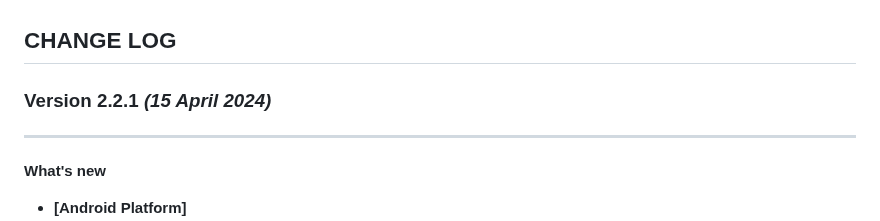
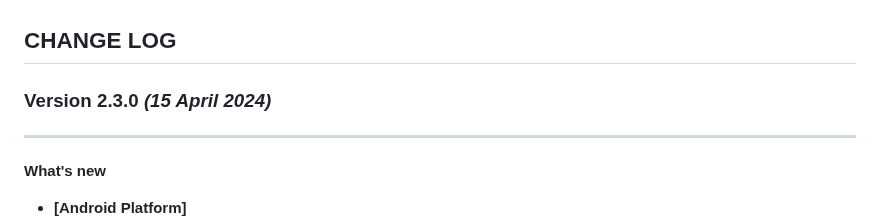
Before and after one commit to CleverTap/clevertap-flutter, a Markdown page: CHANGELOG.md, the part around the change. GitHub-like rendering.

Commit message:
Version update in changelog

```diff
--- a/CHANGELOG.md
+++ b/CHANGELOG.md
@@ -1,6 +1,6 @@
 ## CHANGE LOG
 
-### Version 2.2.1 *(15 April 2024)*
+### Version 2.3.0 *(15 April 2024)*
 -------------------------------------------
 **What's new**
 * **[Android Platform]**
```
